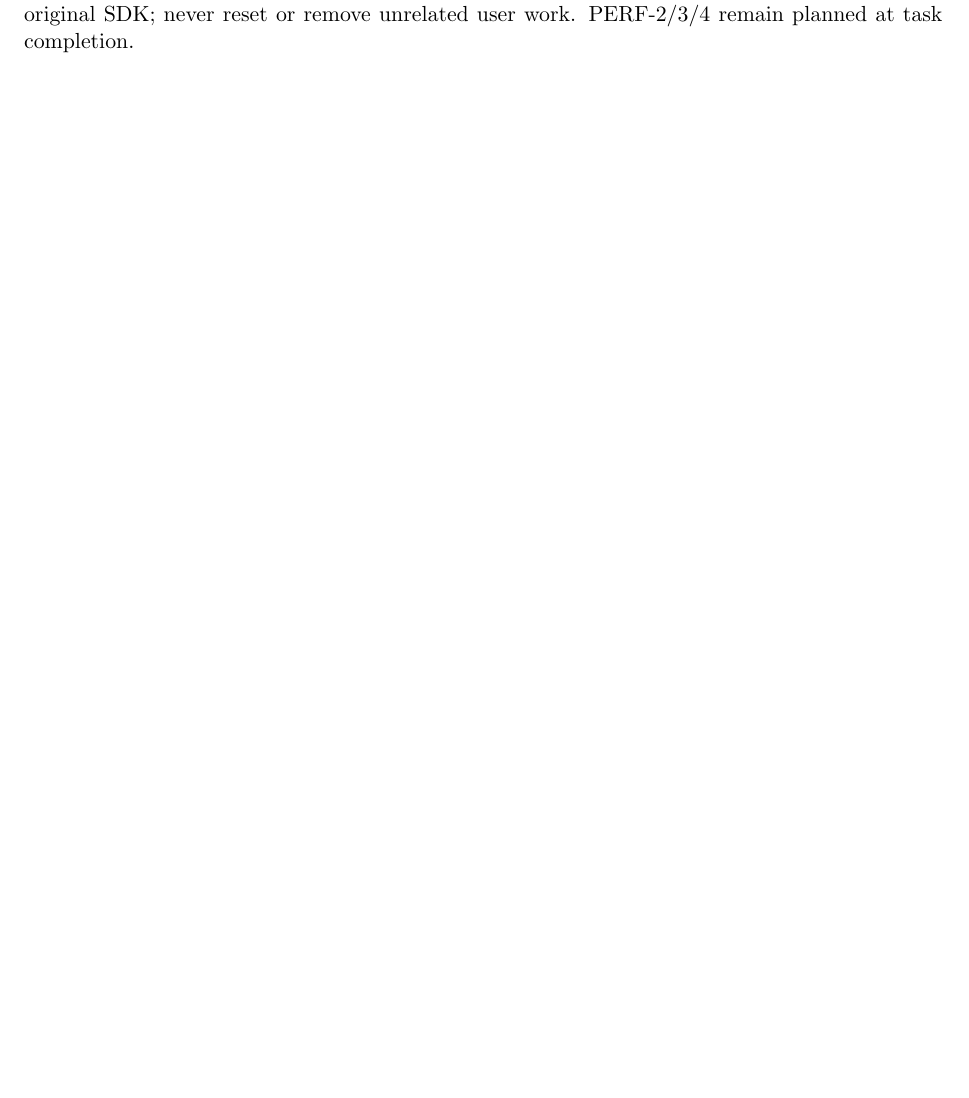
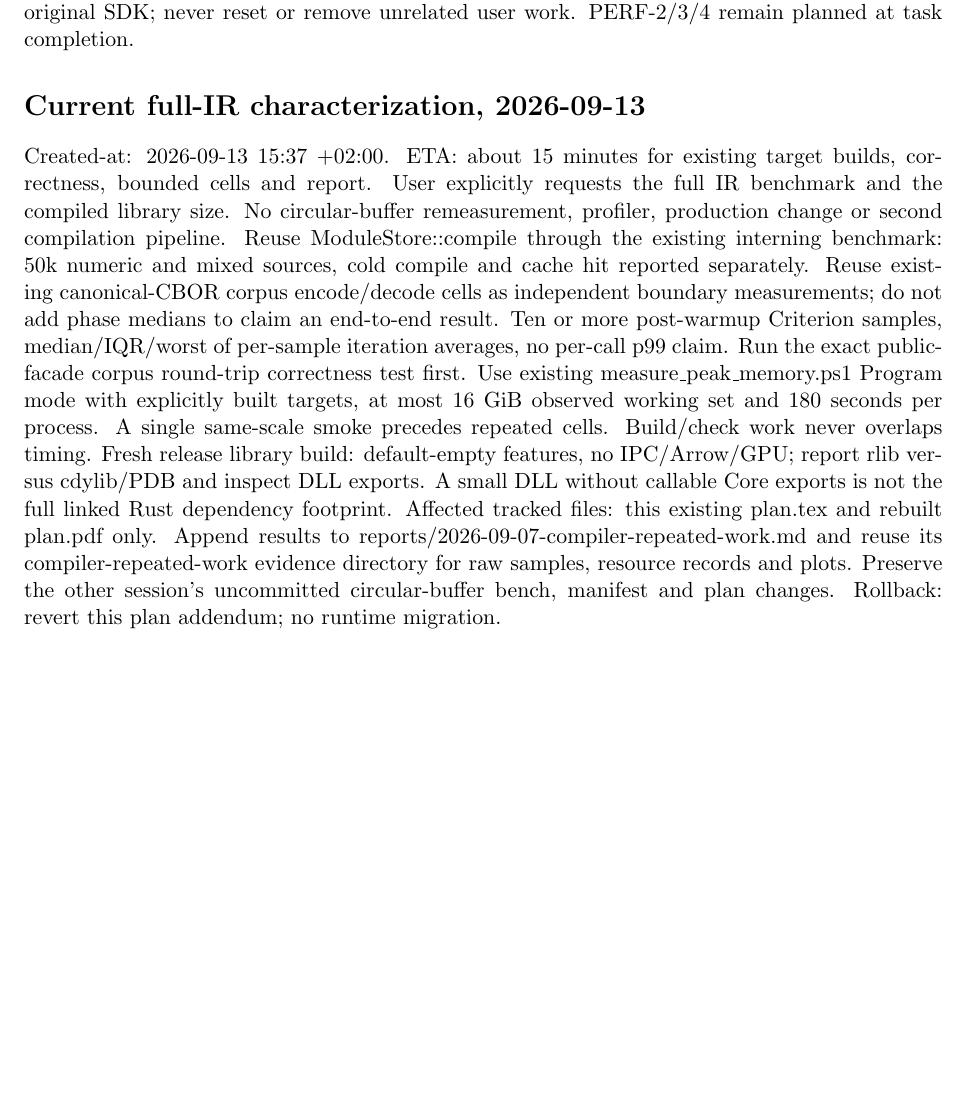
Before and after one commit to hymeko-framework/core, a LaTeX document (docs/plans/2026-09-07-compiler-repeated-work/plan.tex): part of page 4 of 4, cut so that both start at the same text, the shorter picture padded with empty space. Compiled offline with pdfLaTeX.

Commit message:
docs(plan): record the 2026-09-13 full-IR characterization addendum
Commit the plan addendum that the Codex session 01a088e1 ("HYMEKO-CORE")
wrote before running the full-IR benchmark and library-size check on
2026-09-13 and left uncommitted in the core checkout: plan.tex +22 lines
(section "Current full-IR characterization, 2026-09-13") and the plan.pdf
it rebuilt. The measurement it describes was executed; its results are in
the local, Samba-archived reports/2026-09-07-compiler-repeated-work.md,
section "Current full-IR characterization and library size, 2026-09-13".

Only this plan's two files change. The base plan.tex on main is identical to
the one the addendum was written against, and plan.tex compiles with two
pdflatex passes.

Authorization: user, 2026-09-14: "most más nem fut, tudnánk a core
commitolatlan compile tervkiegészítés legyen benn?"

Co-Authored-By: Claude Opus 5 (1M context) <noreply@anthropic.com>

```diff
--- a/docs/plans/2026-09-07-compiler-repeated-work/plan.tex
+++ b/docs/plans/2026-09-07-compiler-repeated-work/plan.tex
@@ -166,4 +166,26 @@ current course branch without default-branch merge. Archive reports to Samba.
 Rollback uses previous published SHAs and retained original SDK; never reset
 or remove unrelated user work. PERF-2/3/4 remain planned at task completion.
 
+\section*{Current full-IR characterization, 2026-09-13}
+Created-at: 2026-09-13 15:37 +02:00. ETA: about 15 minutes for existing
+target builds, correctness, bounded cells and report. User explicitly requests
+the full IR benchmark and the compiled library size. No circular-buffer
+remeasurement, profiler, production change or second compilation pipeline.
+Reuse ModuleStore::compile through the existing interning benchmark: 50k numeric
+and mixed sources, cold compile and cache hit reported separately. Reuse existing
+canonical-CBOR corpus encode/decode cells as independent boundary measurements;
+do not add phase medians to claim an end-to-end result. Ten or more post-warmup
+Criterion samples, median/IQR/worst of per-sample iteration averages, no per-call
+p99 claim. Run the exact public-facade corpus round-trip correctness test first.
+Use existing measure\_peak\_memory.ps1 Program mode with explicitly built targets,
+at most 16 GiB observed working set and 180 seconds per process. A single
+same-scale smoke precedes repeated cells. Build/check work never overlaps timing.
+Fresh release library build: default-empty features, no IPC/Arrow/GPU; report
+rlib versus cdylib/PDB and inspect DLL exports. A small DLL without callable
+Core exports is not the full linked Rust dependency footprint.
+Affected tracked files: this existing plan.tex and rebuilt plan.pdf only.
+Append results to reports/2026-09-07-compiler-repeated-work.md and reuse its
+compiler-repeated-work evidence directory for raw samples, resource records and
+plots. Preserve the other session's uncommitted circular-buffer bench, manifest
+and plan changes. Rollback: revert this plan addendum; no runtime migration.
 \end{document}
```
Also changed, not shown: docs/plans/2026-09-07-compiler-repeated-work/plan.pdf.
